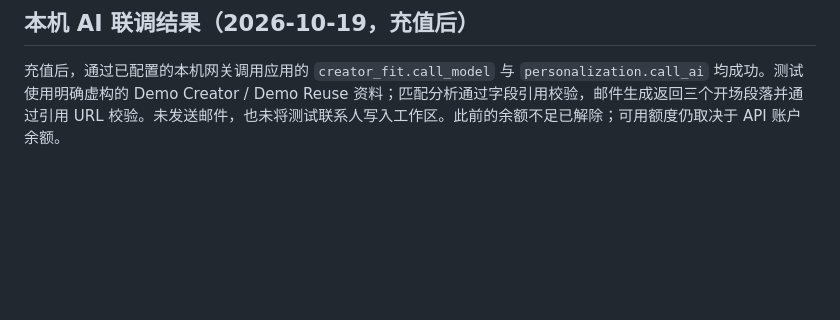
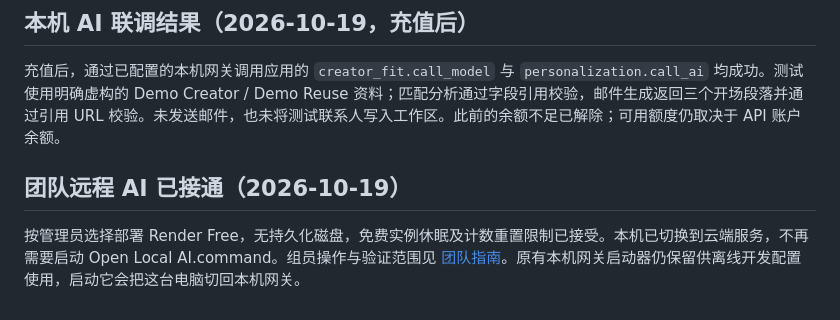
Before and after one commit to Evelyn-code-png/tiktok-outreach-V4, a Markdown page: docs/CONNECTION_SETUP_CN.md, the part around the change. Rendered like a GitHub page; blank space fills up the shorter version.

```diff
--- a/docs/CONNECTION_SETUP_CN.md
+++ b/docs/CONNECTION_SETUP_CN.md
@@ -68,3 +68,7 @@ node --test tests/test_send_feedback.cjs
 ## 本机 AI 联调结果（2026-10-19，充值后）
 
 充值后，通过已配置的本机网关调用应用的 `creator_fit.call_model` 与 `personalization.call_ai` 均成功。测试使用明确虚构的 Demo Creator / Demo Reuse 资料；匹配分析通过字段引用校验，邮件生成返回三个开场段落并通过引用 URL 校验。未发送邮件，也未将测试联系人写入工作区。此前的余额不足已解除；可用额度仍取决于 API 账户余额。
+
+## 团队远程 AI 已接通（2026-10-19）
+
+按管理员选择部署 Render Free，无持久化磁盘，免费实例休眠及计数重置限制已接受。本机已切换到云端服务，不再需要启动 Open Local AI.command。组员操作与验证范围见 [团队指南](TEAM_QUICKSTART_CN.md)。原有本机网关启动器仍保留供离线开发配置使用，启动它会把这台电脑切回本机网关。
```
Also changed, not shown: docs/TEAM_QUICKSTART_CN.md (+7 -3 lines).
